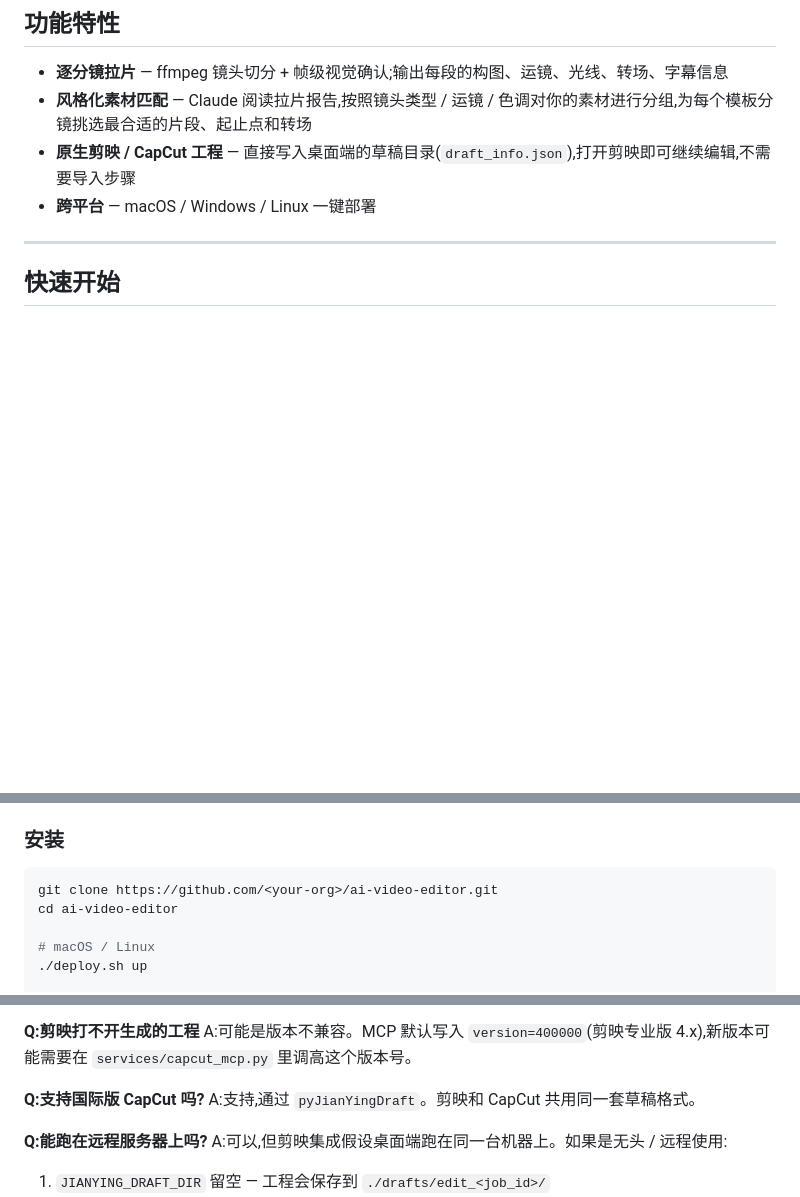
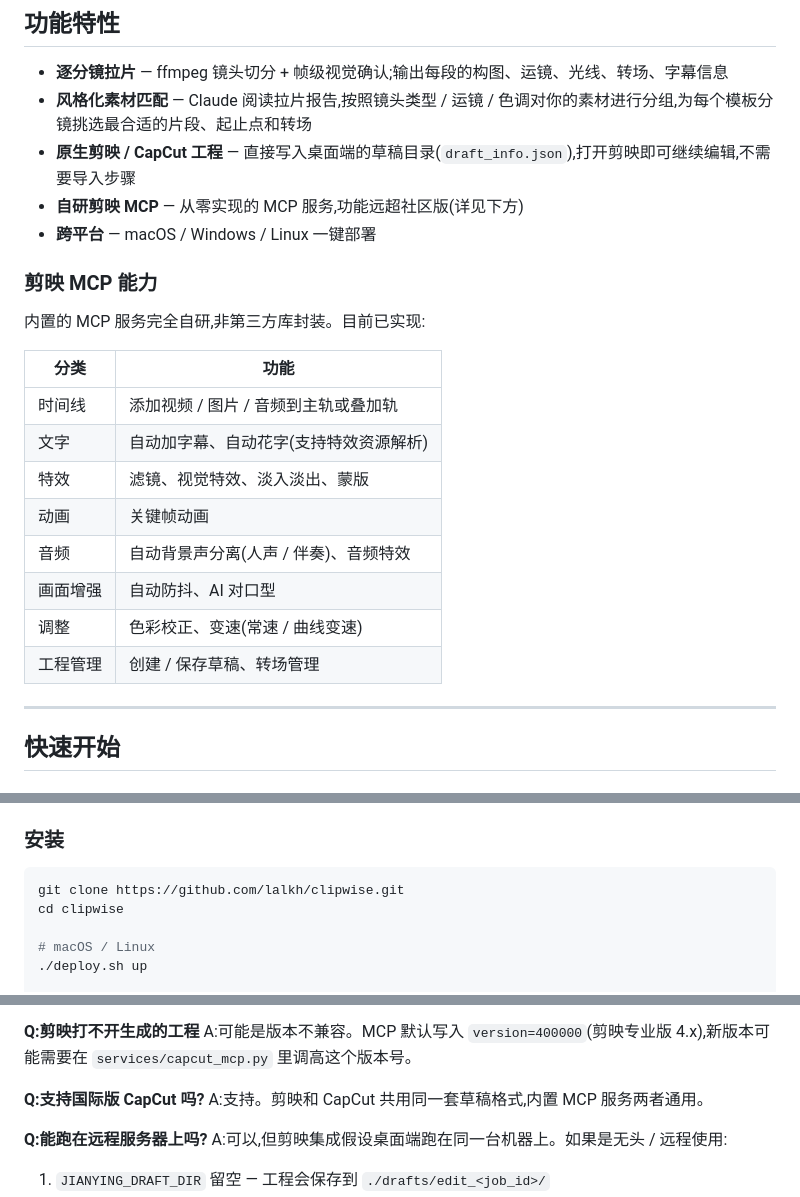
Before and after one commit to lalkh/clipwise, a Markdown page: README.zh-CN.md, 3 parts joined by grey strips. GitHub-like rendering; blank space fills up the shorter version.

````diff
--- a/README.zh-CN.md
+++ b/README.zh-CN.md
@@ -28,7 +28,23 @@ https://github.com/lalkh/clipwise/raw/main/assets/demo.mp4
 - **逐分镜拉片** — ffmpeg 镜头切分 + 帧级视觉确认;输出每段的构图、运镜、光线、转场、字幕信息
 - **风格化素材匹配** — Claude 阅读拉片报告,按照镜头类型 / 运镜 / 色调对你的素材进行分组,为每个模板分镜挑选最合适的片段、起止点和转场
 - **原生剪映 / CapCut 工程** — 直接写入桌面端的草稿目录(`draft_info.json`),打开剪映即可继续编辑,不需要导入步骤
+- **自研剪映 MCP** — 从零实现的 MCP 服务,功能远超社区版(详见下方)
 - **跨平台** — macOS / Windows / Linux 一键部署
+
+### 剪映 MCP 能力
+
+内置的 MCP 服务完全自研,非第三方库封装。目前已实现:
+
+| 分类 | 功能 |
+|------|------|
+| 时间线 | 添加视频 / 图片 / 音频到主轨或叠加轨 |
+| 文字 | 自动加字幕、自动花字(支持特效资源解析) |
+| 特效 | 滤镜、视觉特效、淡入淡出、蒙版 |
+| 动画 | 关键帧动画 |
+| 音频 | 自动背景声分离(人声 / 伴奏)、音频特效 |
+| 画面增强 | 自动防抖、AI 对口型 |
+| 调整 | 色彩校正、变速(常速 / 曲线变速) |
+| 工程管理 | 创建 / 保存草稿、转场管理 |
 
 ---
 
@@ -42,8 +58,8 @@ https://github.com/lalkh/clipwise/raw/main/assets/demo.mp4
 ### 安装
 
 ```bash
-git clone https://github.com/<your-org>/ai-video-editor.git
-cd ai-video-editor
+git clone https://github.com/lalkh/clipwise.git
+cd clipwise
 
 # macOS / Linux
 ./deploy.sh up
@@ -208,7 +224,7 @@ A:Claude 要看每一张关键帧。一段 20 秒、约 15 个分镜的参考视
 A:可能是版本不兼容。MCP 默认写入 `version=400000`(剪映专业版 4.x),新版本可能需要在 `services/capcut_mcp.py` 里调高这个版本号。
 
 **Q:支持国际版 CapCut 吗?**
-A:支持,通过 `pyJianYingDraft`。剪映和 CapCut 共用同一套草稿格式。
+A:支持。剪映和 CapCut 共用同一套草稿格式,内置 MCP 服务两者通用。
 
 **Q:能跑在远程服务器上吗?**
 A:可以,但剪映集成假设桌面端跑在同一台机器上。如果是无头 / 远程使用:
````
Also changed, not shown: other parts of README.zh-CN.md (+0 -1 lines), README.md (+19 -4 lines).
